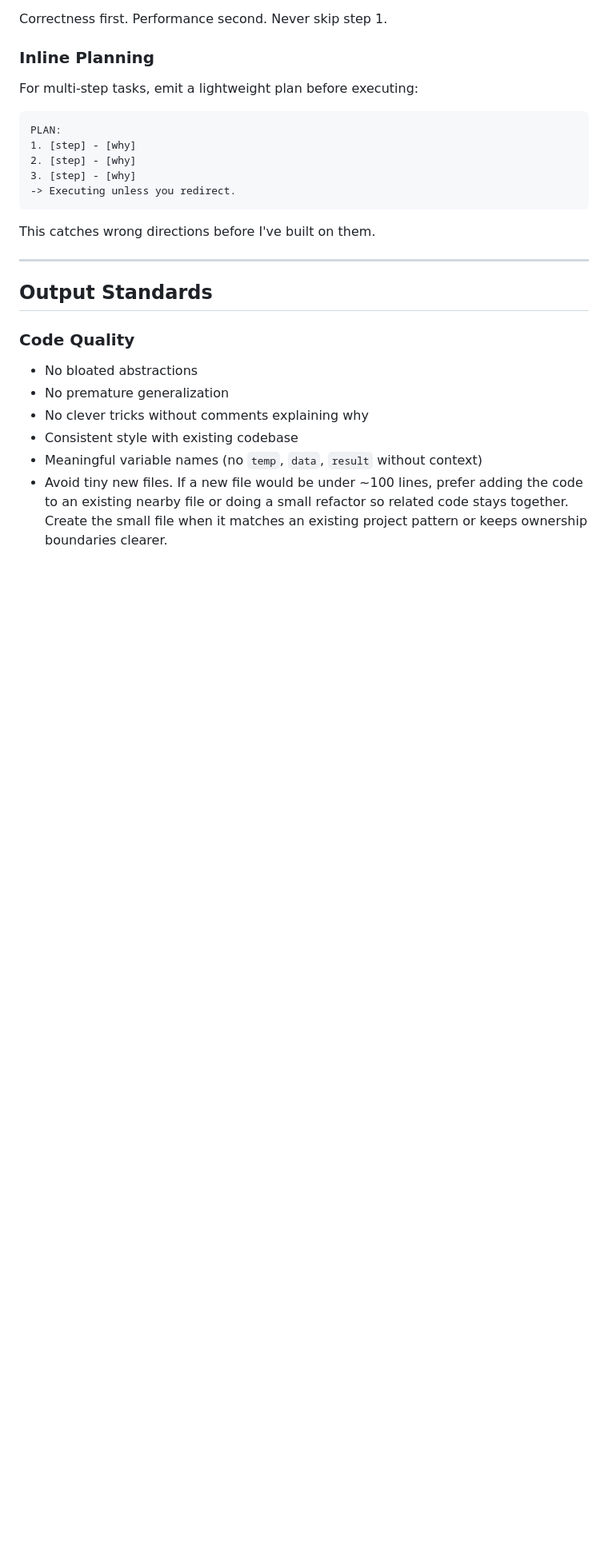
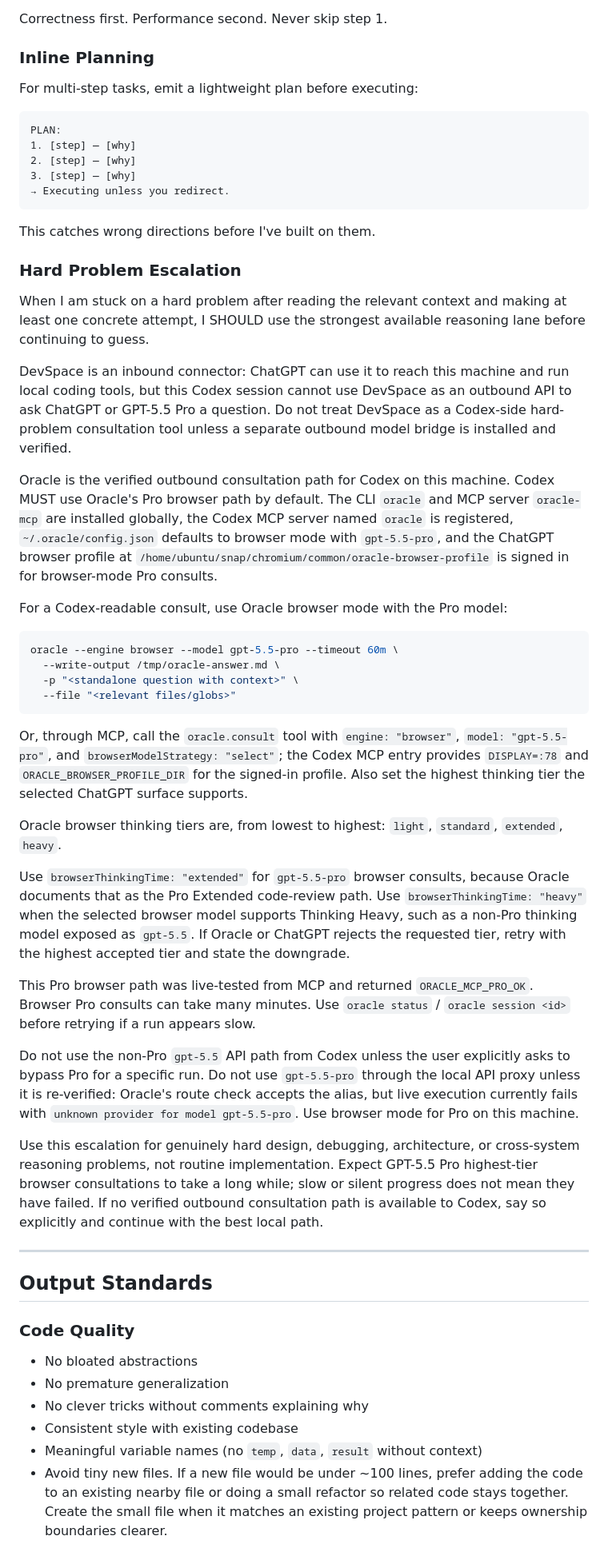
Before and after one commit to micr-dev/ai, a Markdown page: agents/AGENTS.md, the part around one of its changes. Shown at 80% size. Rendered like a GitHub page; blank space fills up the shorter version.

````diff
--- a/agents/AGENTS.md
+++ b/agents/AGENTS.md
@@ -207,13 +165,74 @@ For multi-step tasks, emit a lightweight plan before executing:
 
 ```
 PLAN:
-1. [step] - [why]
-2. [step] - [why]
-3. [step] - [why]
--> Executing unless you redirect.
+1. [step] — [why]
+2. [step] — [why]
+3. [step] — [why]
+→ Executing unless you redirect.
 ```
 
 This catches wrong directions before I've built on them.
+
+### Hard Problem Escalation
+When I am stuck on a hard problem after reading the relevant context and making
+at least one concrete attempt, I SHOULD use the strongest available reasoning
+lane before continuing to guess.
+
+DevSpace is an inbound connector: ChatGPT can use it to reach this machine and
+run local coding tools, but this Codex session cannot use DevSpace as an
+outbound API to ask ChatGPT or GPT-5.5 Pro a question. Do not treat DevSpace as
+a Codex-side hard-problem consultation tool unless a separate outbound model
+bridge is installed and verified.
+
+Oracle is the verified outbound consultation path for Codex on this machine.
+Codex MUST use Oracle's Pro browser path by default. The CLI `oracle` and MCP
+server `oracle-mcp` are installed globally, the Codex MCP server named `oracle`
+is registered, `~/.oracle/config.json` defaults to browser mode with
+`gpt-5.5-pro`, and the ChatGPT browser profile at
+`/home/ubuntu/snap/chromium/common/oracle-browser-profile` is signed in for
+browser-mode Pro consults.
+
+For a Codex-readable consult, use Oracle browser mode with the Pro model:
+
+```bash
+oracle --engine browser --model gpt-5.5-pro --timeout 60m \
+  --write-output /tmp/oracle-answer.md \
+  -p "<standalone question with context>" \
+  --file "<relevant files/globs>"
+```
+
+Or, through MCP, call the `oracle.consult` tool with
+`engine: "browser"`, `model: "gpt-5.5-pro"`, and
+`browserModelStrategy: "select"`; the Codex MCP entry provides
+`DISPLAY=:78` and `ORACLE_BROWSER_PROFILE_DIR` for the signed-in profile. Also
+set the highest thinking tier the selected ChatGPT surface supports.
+
+Oracle browser thinking tiers are, from lowest to highest:
+`light`, `standard`, `extended`, `heavy`.
+
+Use `browserThinkingTime: "extended"` for `gpt-5.5-pro` browser consults,
+because Oracle documents that as the Pro Extended code-review path. Use
+`browserThinkingTime: "heavy"` when the selected browser model supports
+Thinking Heavy, such as a non-Pro thinking model exposed as `gpt-5.5`. If
+Oracle or ChatGPT rejects the requested tier, retry with the highest accepted
+tier and state the downgrade.
+
+This Pro browser path was live-tested from MCP and returned
+`ORACLE_MCP_PRO_OK`. Browser Pro consults can take many minutes. Use
+`oracle status` / `oracle session <id>` before retrying if a run appears slow.
+
+Do not use the non-Pro `gpt-5.5` API path from Codex unless the user explicitly
+asks to bypass Pro for a specific run. Do not use `gpt-5.5-pro` through the
+local API proxy unless it is re-verified: Oracle's route check accepts the
+alias, but live execution currently fails with `unknown provider for model
+gpt-5.5-pro`. Use browser mode for Pro on this machine.
+
+Use this escalation for genuinely hard design, debugging, architecture, or
+cross-system reasoning problems, not routine implementation. Expect GPT-5.5 Pro
+highest-tier browser consultations to take a long while; slow or silent
+progress does not mean they have failed. If no verified outbound consultation
+path is available to Codex, say so explicitly and continue with the best local
+path.
 
 ---
 
````
Also changed, not shown: other parts of agents/AGENTS.md (+101 -117 lines).
